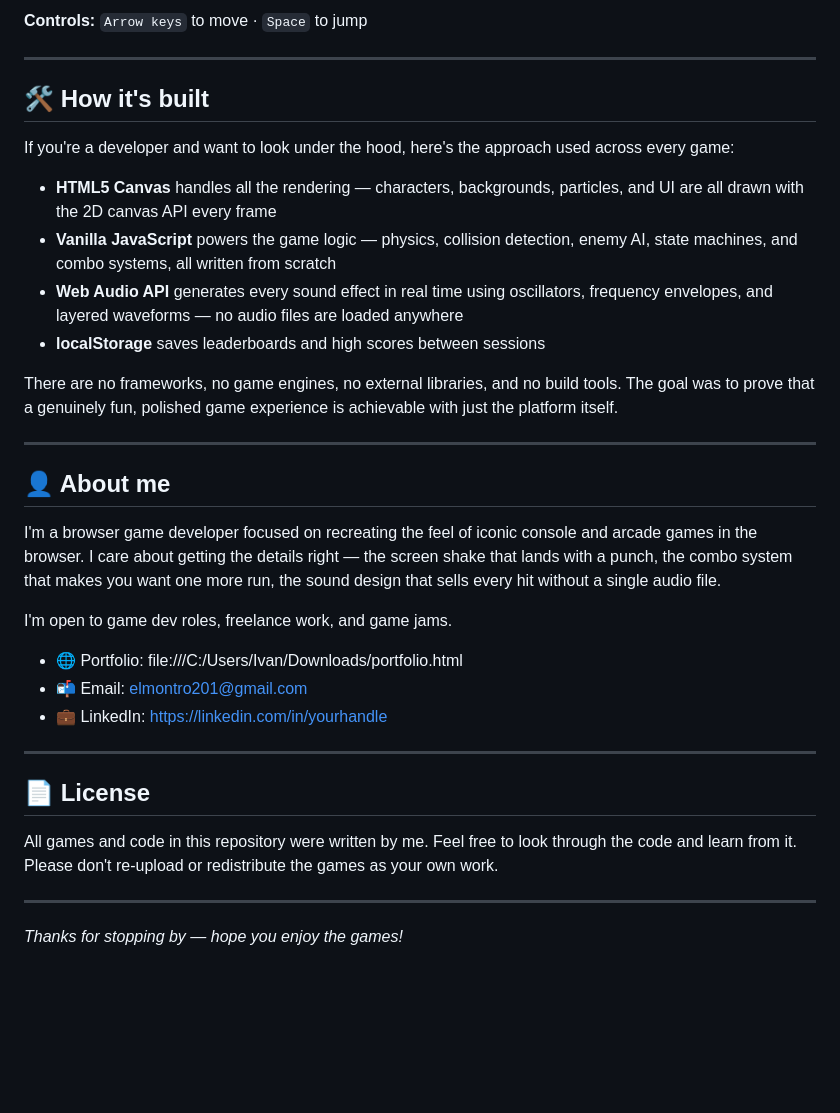
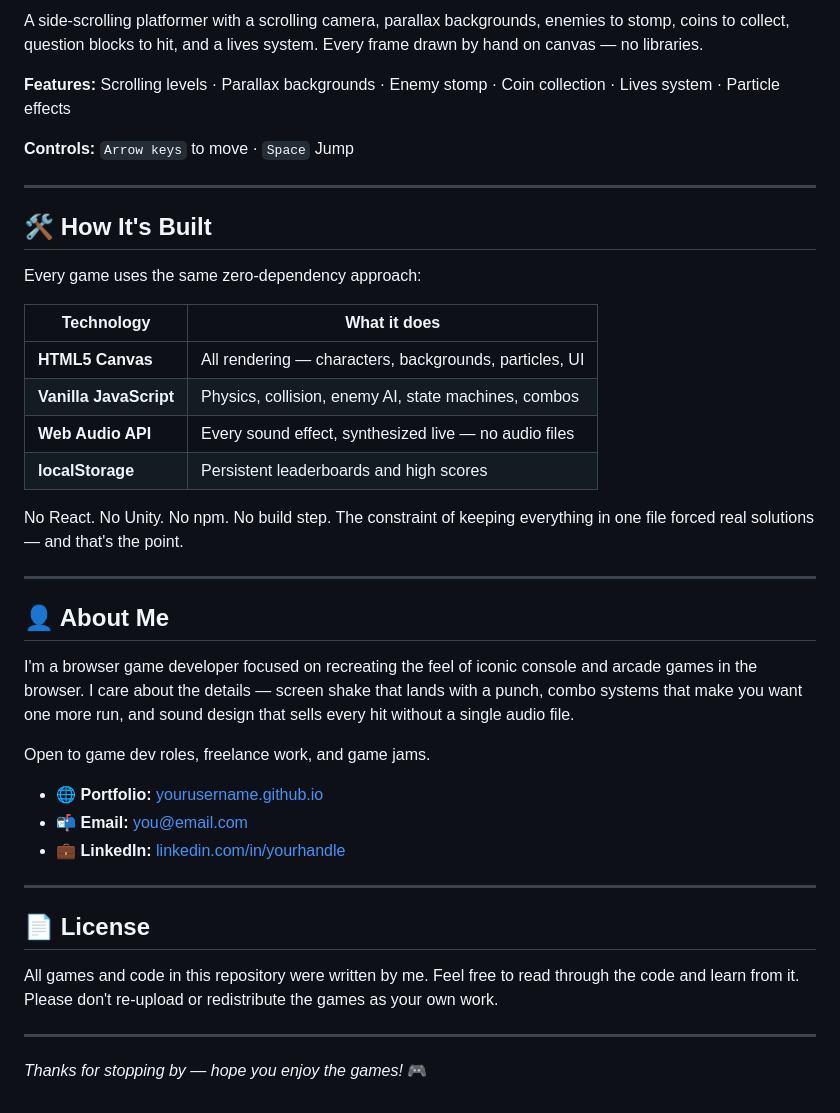
Before and after one commit to Notorious1-92/Notorious1-92.github.io, a Markdown page: README.md, the part around one of its changes. Rendered like a GitHub page; blank space fills up the shorter version.

```diff
--- a/README.md
+++ b/README.md
@@ -90,37 +134,43 @@ A classic side-scrolling platformer with a scrolling camera, parallax background
 
-**Controls:** `Arrow keys` to move · `Space` to jump
+A side-scrolling platformer with a scrolling camera, parallax backgrounds, enemies to stomp, coins to collect, question blocks to hit, and a lives system. Every frame drawn by hand on canvas — no libraries.
+
+**Features:** Scrolling levels · Parallax backgrounds · Enemy stomp · Coin collection · Lives system · Particle effects
+
+**Controls:** `Arrow keys` to move · `Space` Jump
 
 ---
 
-## 🛠️ How it's built
+## 🛠️ How It's Built
 
-If you're a developer and want to look under the hood, here's the approach used across every game:
+Every game uses the same zero-dependency approach:
 
-- **HTML5 Canvas** handles all the rendering — characters, backgrounds, particles, and UI are all drawn with the 2D canvas API every frame
-- **Vanilla JavaScript** powers the game logic — physics, collision detection, enemy AI, state machines, and combo systems, all written from scratch
-- **Web Audio API** generates every sound effect in real time using oscillators, frequency envelopes, and layered waveforms — no audio files are loaded anywhere
-- **localStorage** saves leaderboards and high scores between sessions
+| Technology | What it does |
+|---|---|
+| **HTML5 Canvas** | All rendering — characters, backgrounds, particles, UI |
+| **Vanilla JavaScript** | Physics, collision, enemy AI, state machines, combos |
+| **Web Audio API** | Every sound effect, synthesized live — no audio files |
+| **localStorage** | Persistent leaderboards and high scores |
 
-There are no frameworks, no game engines, no external libraries, and no build tools. The goal was to prove that a genuinely fun, polished game experience is achievable with just the platform itself.
+No React. No Unity. No npm. No build step. The constraint of keeping everything in one file forced real solutions — and that's the point.
 
 ---
 
-## 👤 About me
+## 👤 About Me
 
-I'm a browser game developer focused on recreating the feel of iconic console and arcade games in the browser. I care about getting the details right — the screen shake that lands with a punch, the combo system that makes you want one more run, the sound design that sells every hit without a single audio file.
+I'm a browser game developer focused on recreating the feel of iconic console and arcade games in the browser. I care about the details — screen shake that lands with a punch, combo systems that make you want one more run, and sound design that sells every hit without a single audio file.
 
-I'm open to game dev roles, freelance work, and game jams.
+Open to game dev roles, freelance work, and game jams.
 
-- 🌐 Portfolio: file:///C:/Users/Ivan/Downloads/portfolio.html
-- 📬 Email: elmontro201@gmail.com
-- 💼 LinkedIn: https://linkedin.com/in/yourhandle
+- 🌐 **Portfolio:** [yourusername.github.io](https://yourusername.github.io)
+- 📬 **Email:** [you@email.com](mailto:you@email.com)
+- 💼 **LinkedIn:** [linkedin.com/in/yourhandle](https://linkedin.com/in/yourhandle)
 
 ---
 
 ## 📄 License
 
-All games and code in this repository were written by me. Feel free to look through the code and learn from it. Please don't re-upload or redistribute the games as your own work.
+All games and code in this repository were written by me. Feel free to read through the code and learn from it. Please don't re-upload or redistribute the games as your own work.
 
 ---
 
-*Thanks for stopping by — hope you enjoy the games!*
+*Thanks for stopping by — hope you enjoy the games!* 🎮
```
Also changed, not shown: other parts of README.md (+70 -26 lines).
